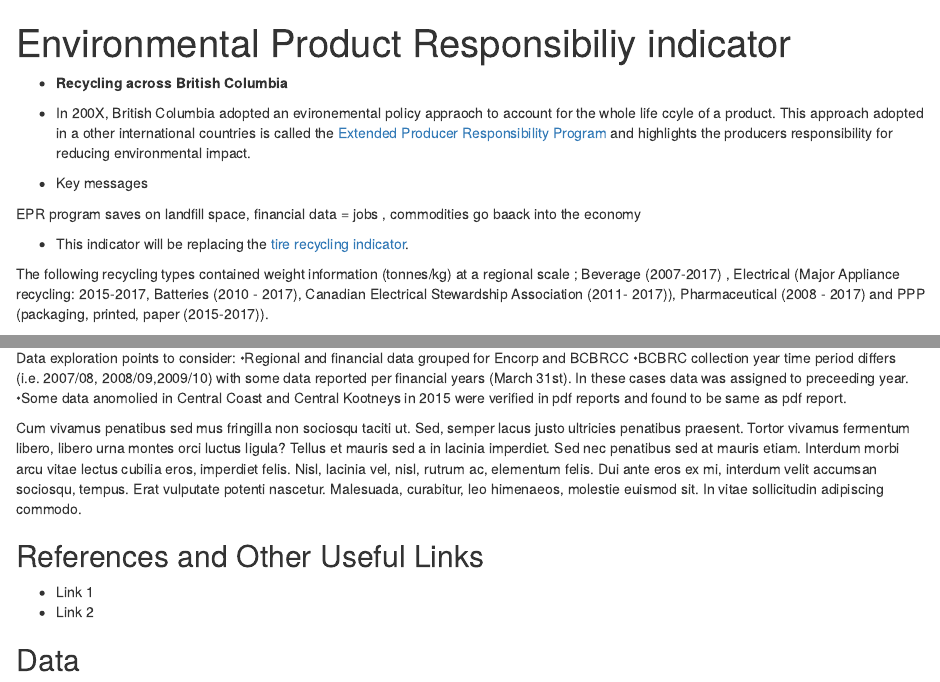
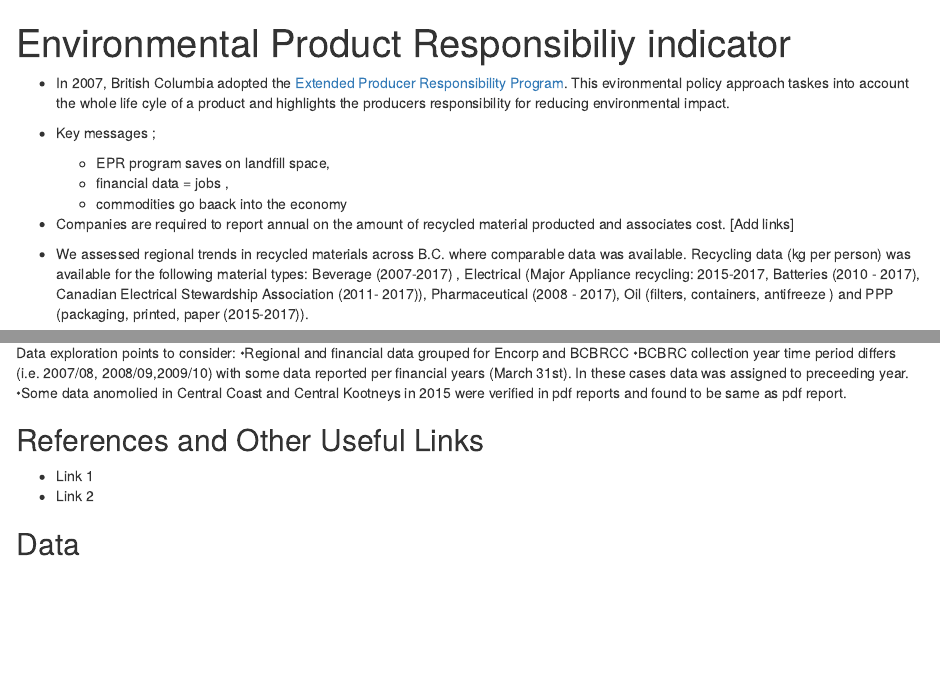
Before and after one commit to bcgov/recycling-indicator, an R Markdown document (print_ver/EPR recycling indicator.Rmd): the page in a window 1100 px wide, from its top, and a second part further down, joined at a grey line. Rendered offline with R 4.5, knitr and Pandoc, with nearby package versions; drawn as R Markdown's standard HTML page in place of the format the file asks for.

Commit message:
add intro details

````diff
--- a/print_ver/EPR recycling indicator.Rmd
+++ b/print_ver/EPR recycling indicator.Rmd
@@ -37,0 +37,12 @@ library(envreportutils.internal)
+* In 2007, British Columbia adopted the [Extended Producer Responsibility Program](https://www2.gov.bc.ca/gov/content/environment/waste-management/recycling/product-stewardship). This evironmental policy approach taskes into account the whole life cyle of a product and highlights the producers responsibility for reducing environmental impact.
+
+
+* Key messages ;
+  +  EPR program saves on landfill space,
+  + financial data = jobs ,
+  + commodities go baack into the economy
+
+
+* Companies are required to report annual on the amount of recycled material producted and associates cost. [Add links]
+
+* We assessed regional trends in recycled materials across B.C. where comparable data was available. Recycling data (kg per person) was available for the following material types: Beverage (2007-2017) , Electrical (Major Appliance recycling: 2015-2017, Batteries (2010 - 2017), Canadian Electrical Stewardship Association (2011- 2017)), Pharmaceutical (2008 - 2017), Oil (filters, containers, antifreeze ) and PPP (packaging, printed, paper (2015-2017)).
@@ -38,5 +56,4 @@ library(envreportutils.internal)
 
 ```
 
-* **Recycling across British Columbia  **
 
@@ -43,10 +61,5 @@ library(envreportutils.internal)
 
-* In 200X, British Columbia adopted an evironemental policy appraoch to account for the whole life ccyle of a product. This approach adopted in a other international countries is called the [Extended Producer Responsibility Program](https://www2.gov.bc.ca/gov/content/environment/waste-management/recycling/product-stewardship) and highlights the producers responsibility for reducing environmental impact.
-
-
-* Key messages
-
-EPR program saves on landfill space, financial data = jobs , commodities go baack into the economy
+* Trending over time were compared for beverage and electronics
 
 
 
@@ -55,12 +68,10 @@ EPR program saves on landfill space, financial data = jobs , commodities go baac
 
 
 
-* This indicator will be replacing the [tire recycling indicator](https://www2.gov.bc.ca/gov/content/environment/research-monitoring-reporting/reporting/environmental-reporting-bc/sustainability-indicators).
 
 
 
 
-The following recycling types contained weight information (tonnes/kg) at a regional scale ; Beverage (2007-2017) , Electrical (Major Appliance recycling: 2015-2017, Batteries (2010 - 2017), Canadian Electrical Stewardship Association (2011- 2017)), Pharmaceutical (2008 - 2017) and PPP (packaging, printed, paper (2015-2017)).
 
 
 \newpage
@@ -115,7 +126,6 @@ Data exploration points to consider:
 
 
 
-Cum vivamus penatibus sed mus fringilla non sociosqu taciti ut. Sed, semper lacus justo ultricies penatibus praesent. Tortor vivamus fermentum libero, libero urna montes orci luctus ligula? Tellus et mauris sed a in lacinia imperdiet. Sed nec penatibus sed at mauris etiam. Interdum morbi arcu vitae lectus cubilia eros, imperdiet felis. Nisl, lacinia vel, nisl, rutrum ac, elementum felis. Dui ante eros ex mi, interdum velit accumsan sociosqu, tempus. Erat vulputate potenti nascetur. Malesuada, curabitur, leo himenaeos, molestie euismod sit. In vitae sollicitudin adipiscing commodo.
 
 ## References and Other Useful Links
 
````
Also changed, not shown: print_ver/EPR recycling indicator.Rmd (21 more changed lines).
